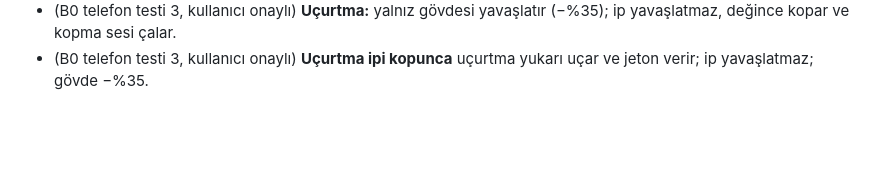
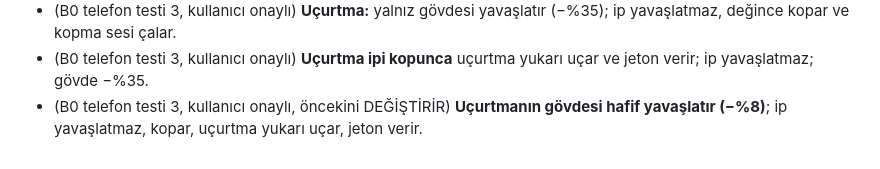
Before and after one commit to mertsaya/Deneme, a Markdown page: oyun/KARARLAR.md, the part around the change. Drawn GitHub-style; blank space fills up the shorter version.

Commit message:
Kararlar: uçurtma gövdesi hafif yavaşlatır
Co-Authored-By: Claude Sonnet 5.5 <noreply@anthropic.com>
Claude-Session: https://claude.ai/code/session_01FT8SNz1Hsnax27do6pkEGm

```diff
--- a/oyun/KARARLAR.md
+++ b/oyun/KARARLAR.md
@@ -59,3 +59,4 @@ Ajanlar bu dosyayı kesin kabul eder; değiştirmek için kullanıcıya sorulur.
 - (B0 telefon testi 3, kullanıcı onaylı) **Kalkış boş bölgesi uzatılır:** oyuncunun hızlanıp yönlendirip yol seçmesi için ilk nesne temasına kadar kalkıştan ~2,5–3 s (≈250–300 birim); 'vay' ölçütü kalkış anından ≤ ~6–7 s'ye gevşetilir (K1 gevşetmesi). İlk 600 birimde yavaşlatıcı yok; tur 1'de ilk 5 nesne ≥ 1,5 ekran aralıkla.
 - (B0 telefon testi 3, kullanıcı onaylı) **Uçurtma:** yalnız gövdesi yavaşlatır (−%35); ip yavaşlatmaz, değince kopar ve kopma sesi çalar.
 - (B0 telefon testi 3, kullanıcı onaylı) **Uçurtma ipi kopunca** uçurtma yukarı uçar ve jeton verir; ip yavaşlatmaz; gövde −%35.
+- (B0 telefon testi 3, kullanıcı onaylı, öncekini DEĞİŞTİRİR) **Uçurtmanın gövdesi hafif yavaşlatır (−%8)**; ip yavaşlatmaz, kopar, uçurtma yukarı uçar, jeton verir.
```
